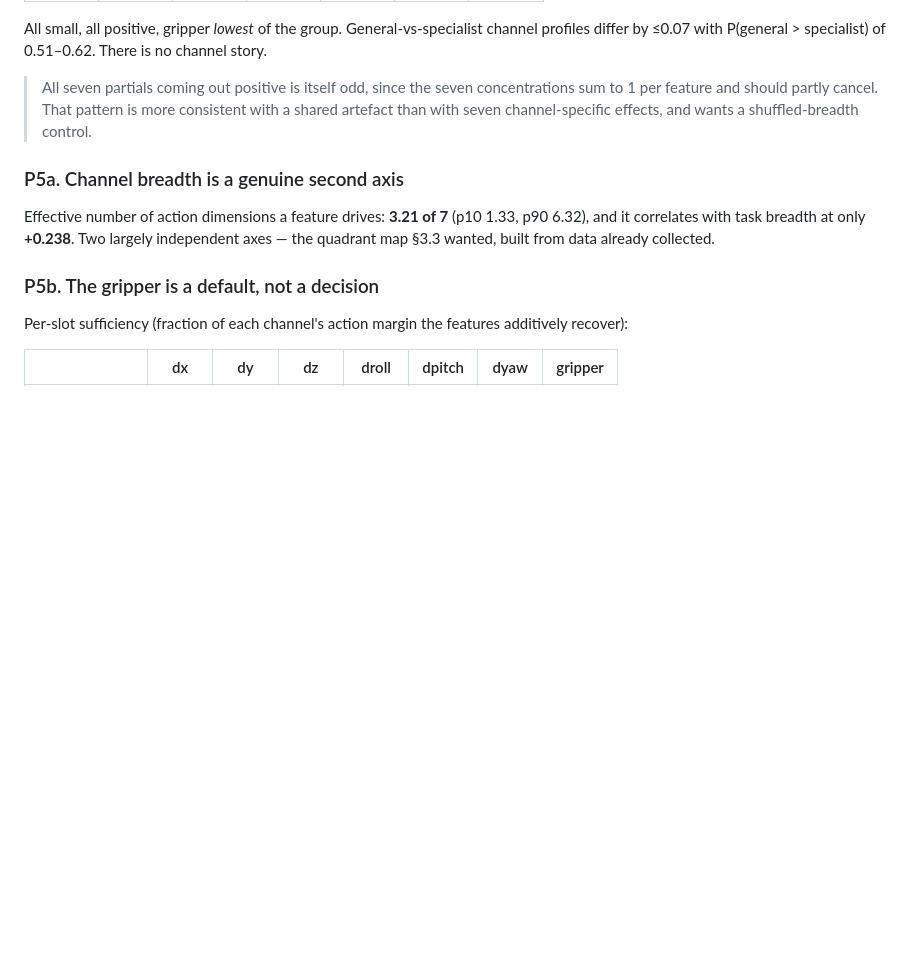
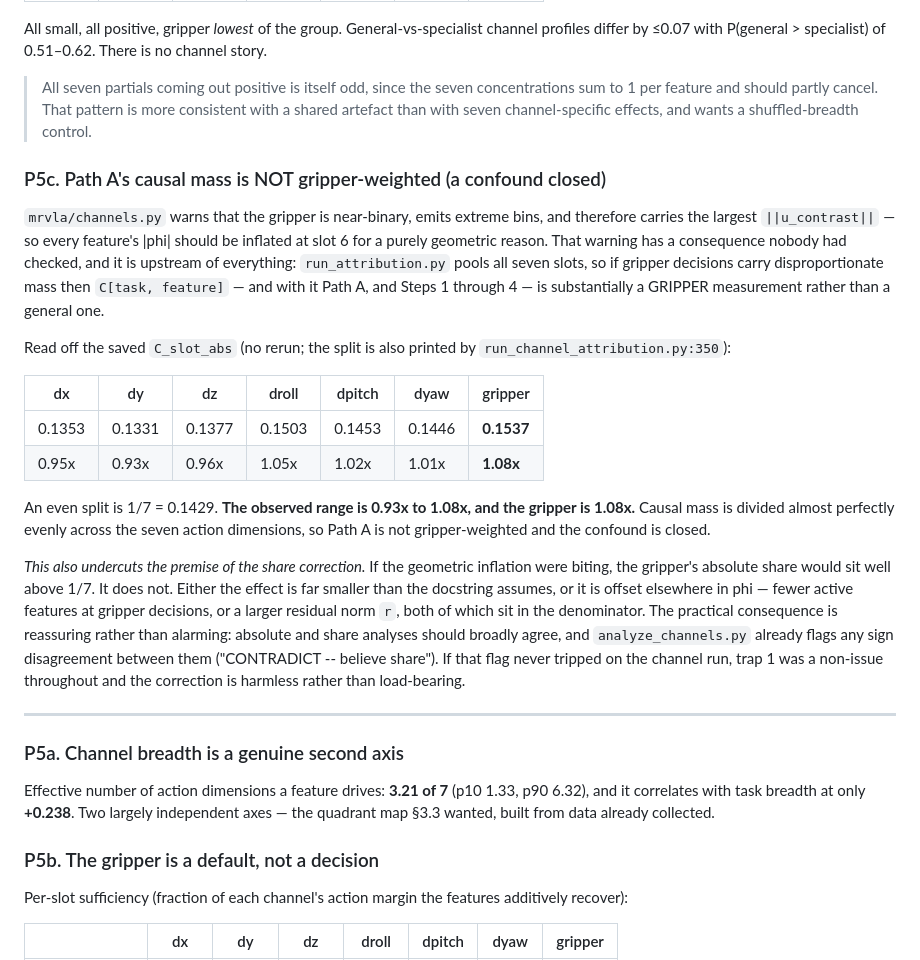
Before and after one commit to hvnsel/MrVLA, a Markdown page: results.md, the part around the change. Drawn GitHub-style; blank space fills up the shorter version.

Commit message:
Record P5c: Path A's causal mass is not gripper-weighted
mrvla/channels.py warns that the gripper is near-binary, emits extreme bins and
therefore carries the largest ||u_contrast||, so every feature's |phi| should be
inflated at slot 6 for purely geometric reasons. That warning has an upstream
consequence nobody had checked: run_attribution.py pools all seven slots, so if
gripper decisions carry disproportionate mass then C[task, feature] -- and with
it Path A and Steps 1 through 4 -- is substantially a gripper measurement.

Read off the saved C_slot_abs, the split across the seven action dimensions runs
0.1331 to 0.1537 against an even split of 0.1429. The gripper is 1.08x even. The
confound is closed: causal mass draws almost equally from all seven channels.

It also undercuts the premise of the share correction. If the geometric inflation
were biting, the gripper's absolute share would sit well above 1/7. Either the
effect is far smaller than assumed or it is offset elsewhere in phi -- fewer
active features at gripper decisions, or a larger residual norm, both of which
sit in the denominator. The consequence is reassuring: absolute and share
analyses should broadly agree, and analyze_channels.py already flags any sign
disagreement between them.

Co-Authored-By: Claude Opus 5 <noreply@anthropic.com>
Claude-Session: https://claude.ai/code/session_017FtXFuCwb7SKtxhypxG1bV

```diff
--- a/results.md
+++ b/results.md
@@ -709,6 +709,38 @@ differ by ≤0.07 with P(general > specialist) of 0.51–0.62. There is no chann
 > per feature and should partly cancel. That pattern is more consistent with a shared artefact
 > than with seven channel-specific effects, and wants a shuffled-breadth control.
 
+### P5c. Path A's causal mass is NOT gripper-weighted (a confound closed)
+
+`mrvla/channels.py` warns that the gripper is near-binary, emits extreme bins, and therefore
+carries the largest `||u_contrast||` — so every feature's |phi| should be inflated at slot 6 for
+a purely geometric reason. That warning has a consequence nobody had checked, and it is upstream
+of everything: `run_attribution.py` pools all seven slots, so if gripper decisions carry
+disproportionate mass then `C[task, feature]` — and with it Path A, and Steps 1 through 4 — is
+substantially a GRIPPER measurement rather than a general one.
+
+Read off the saved `C_slot_abs` (no rerun; the split is also printed by
+`run_channel_attribution.py:350`):
+
+| dx | dy | dz | droll | dpitch | dyaw | gripper |
+|---|---|---|---|---|---|---|
+| 0.1353 | 0.1331 | 0.1377 | 0.1503 | 0.1453 | 0.1446 | **0.1537** |
+| 0.95x | 0.93x | 0.96x | 1.05x | 1.02x | 1.01x | **1.08x** |
+
+An even split is 1/7 = 0.1429. **The observed range is 0.93x to 1.08x, and the gripper is 1.08x.**
+Causal mass is divided almost perfectly evenly across the seven action dimensions, so Path A is
+not gripper-weighted and the confound is closed.
+
+*This also undercuts the premise of the share correction.* If the geometric inflation were
+biting, the gripper's absolute share would sit well above 1/7. It does not. Either the effect is
+far smaller than the docstring assumes, or it is offset elsewhere in phi — fewer active features
+at gripper decisions, or a larger residual norm `r`, both of which sit in the denominator. The
+practical consequence is reassuring rather than alarming: absolute and share analyses should
+broadly agree, and `analyze_channels.py` already flags any sign disagreement between them
+("CONTRADICT -- believe share"). If that flag never tripped on the channel run, trap 1 was a
+non-issue throughout and the correction is harmless rather than load-bearing.
+
+---
+
 ### P5a. Channel breadth is a genuine second axis
 
 Effective number of action dimensions a feature drives: **3.21 of 7** (p10 1.33, p90 6.32), and
```
